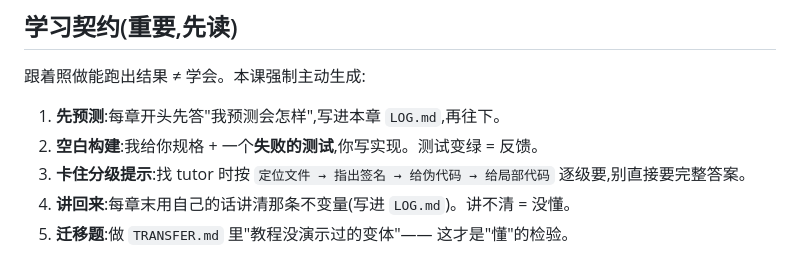
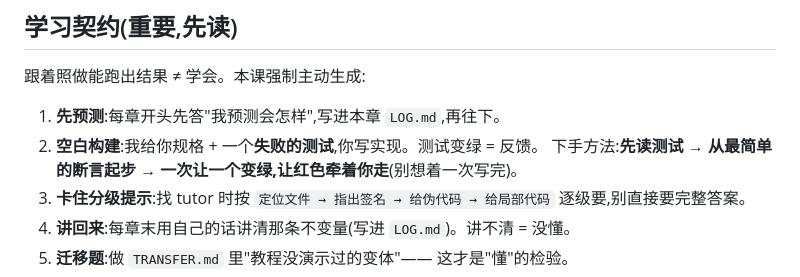
Before and after one commit to Deguang/agent-course, a Markdown page: README.md, the part around the change. GitHub-like rendering.

```diff
--- a/README.md
+++ b/README.md
@@ -62,6 +62,7 @@ npm run test:01                 # 跑测试(第一次是红的 —— 那是你
 
 1. **先预测**:每章开头先答"我预测会怎样",写进本章 `LOG.md`,再往下。
 2. **空白构建**:我给你规格 + 一个**失败的测试**,你写实现。测试变绿 = 反馈。
+   下手方法:**先读测试 → 从最简单的断言起步 → 一次让一个变绿,让红色牵着你走**(别想着一次写完)。
 3. **卡住分级提示**:找 tutor 时按 `定位文件 → 指出签名 → 给伪代码 → 给局部代码` 逐级要,别直接要完整答案。
 4. **讲回来**:每章末用自己的话讲清那条不变量(写进 `LOG.md`)。讲不清 = 没懂。
 5. **迁移题**:做 `TRANSFER.md` 里"教程没演示过的变体"—— 这才是"懂"的检验。
```
Also changed, not shown: chapters/01/README.md (+14 -5 lines).
